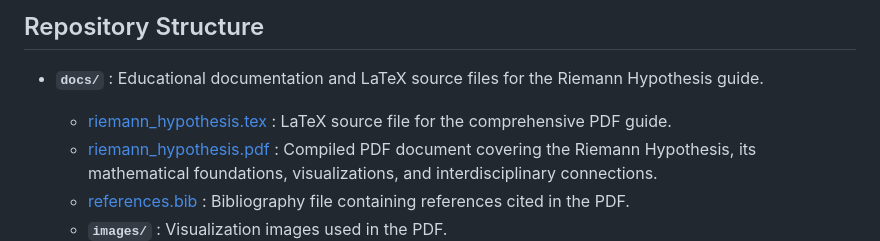
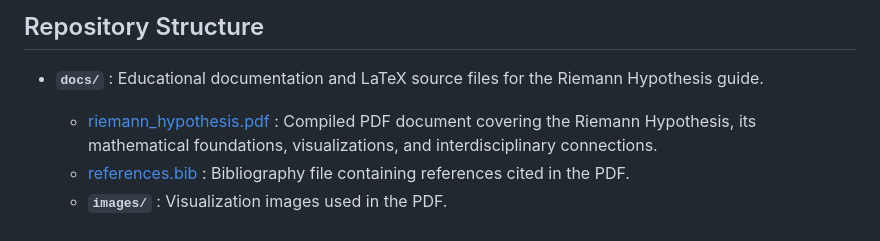
Before and after one commit to muerfi/RiemannHypothesis, a Markdown page: README.md, the part around the change. Drawn GitHub-style.

```diff
--- a/README.md
+++ b/README.md
@@ -46,7 +46,6 @@ The Riemann Hypothesis, proposed by Bernhard Riemann in 1859, conjectures that a
 ## Repository Structure
 
 - **`docs/`** : Educational documentation and LaTeX source files for the Riemann Hypothesis guide.
-  - [riemann_hypothesis.tex](docs/riemann_hypothesis.tex) : LaTeX source file for the comprehensive PDF guide.
   - [riemann_hypothesis.pdf](docs/riemann_hypothesis.pdf) : Compiled PDF document covering the Riemann Hypothesis, its mathematical foundations, visualizations, and interdisciplinary connections.
   - [references.bib](docs/references.bib) : Bibliography file containing references cited in the PDF.
   - **`images/`** : Visualization images used in the PDF.
```
